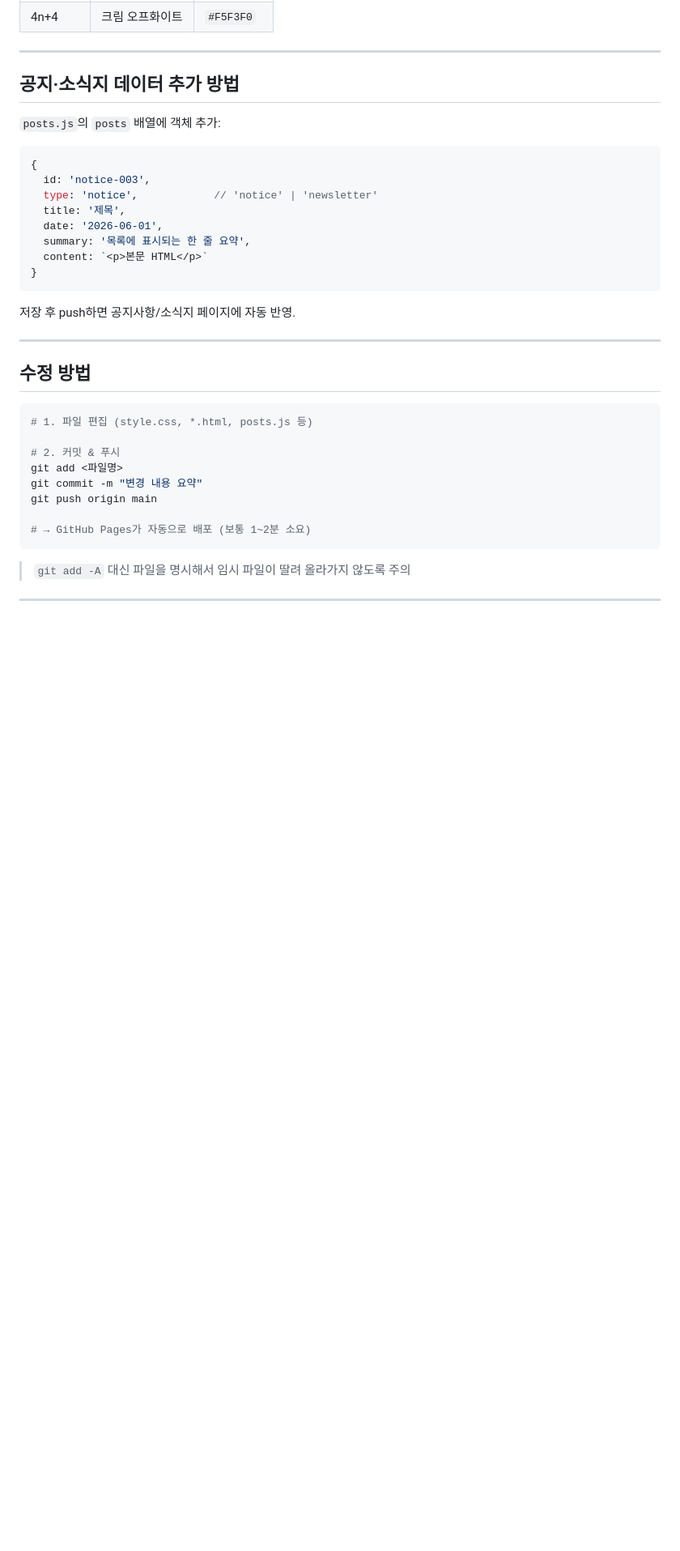
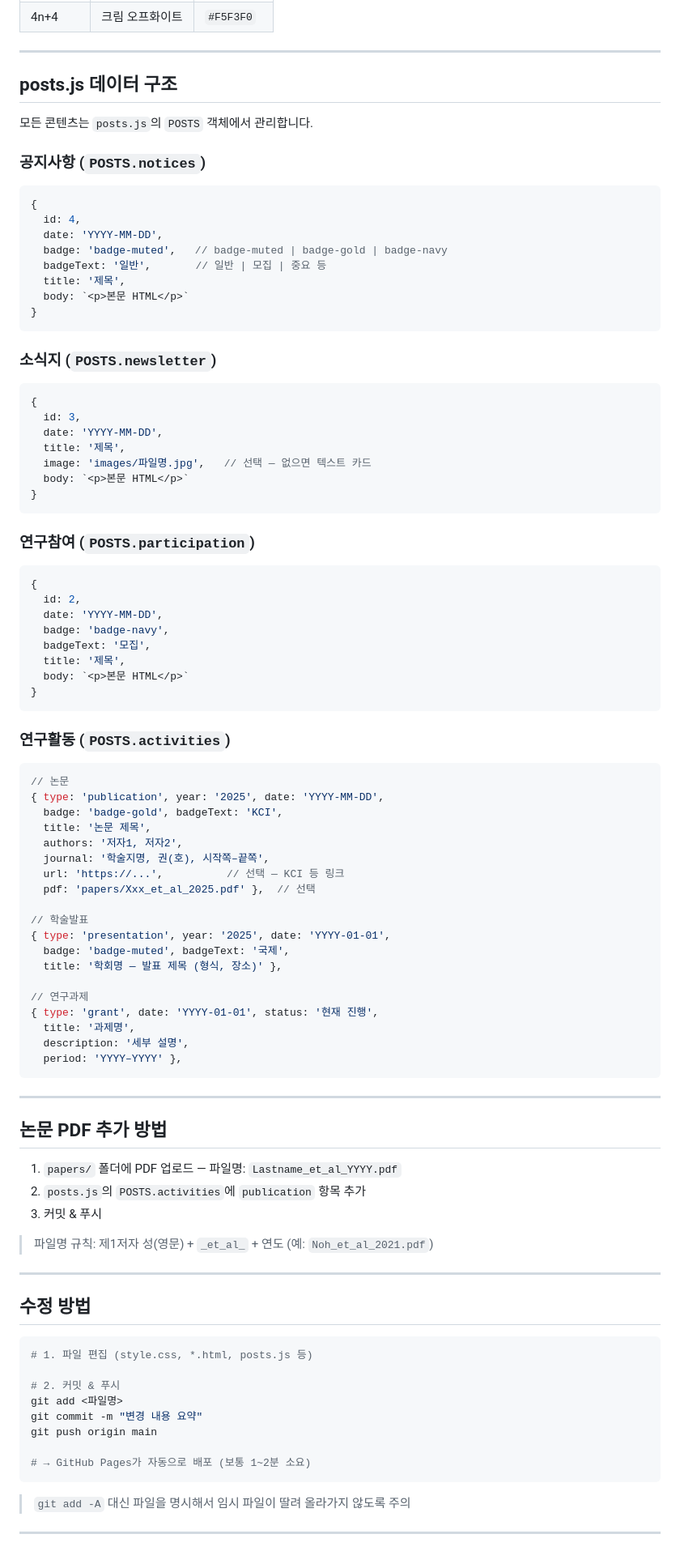
Before and after one commit to cnupsydevp-lab/cnupsydevp.github.io, a Markdown page: README.md, the part around one of its changes. Shown at 81% size. GitHub-like rendering; blank space fills up the shorter version.

Commit message:
docs: update README — reflect current posts.js structure, papers/ folder, form connections
Co-Authored-By: Claude Sonnet 4.6 <noreply@anthropic.com>

````diff
--- a/README.md
+++ b/README.md
@@ -66,22 +67,81 @@ homepage/
 
 ---
 
-## 공지·소식지 데이터 추가 방법
+## posts.js 데이터 구조
 
-`posts.js`의 `posts` 배열에 객체 추가:
+모든 콘텐츠는 `posts.js`의 `POSTS` 객체에서 관리합니다.
+
+### 공지사항 (`POSTS.notices`)
 
 ```js
 {
-  id: 'notice-003',
-  type: 'notice',            // 'notice' | 'newsletter'
+  id: 4,
+  date: 'YYYY-MM-DD',
+  badge: 'badge-muted',   // badge-muted | badge-gold | badge-navy
+  badgeText: '일반',       // 일반 | 모집 | 중요 등
   title: '제목',
-  date: '2026-06-01',
-  summary: '목록에 표시되는 한 줄 요약',
-  content: `<p>본문 HTML</p>`
+  body: `<p>본문 HTML</p>`
 }
 ```
 
-저장 후 push하면 공지사항/소식지 페이지에 자동 반영.
+### 소식지 (`POSTS.newsletter`)
+
+```js
+{
+  id: 3,
+  date: 'YYYY-MM-DD',
+  title: '제목',
+  image: 'images/파일명.jpg',   // 선택 — 없으면 텍스트 카드
+  body: `<p>본문 HTML</p>`
+}
+```
+
+### 연구참여 (`POSTS.participation`)
+
+```js
+{
+  id: 2,
+  date: 'YYYY-MM-DD',
+  badge: 'badge-navy',
+  badgeText: '모집',
+  title: '제목',
+  body: `<p>본문 HTML</p>`
+}
+```
+
+### 연구활동 (`POSTS.activities`)
+
+```js
+// 논문
+{ type: 'publication', year: '2025', date: 'YYYY-MM-DD',
+  badge: 'badge-gold', badgeText: 'KCI',
+  title: '논문 제목',
+  authors: '저자1, 저자2',
+  journal: '학술지명, 권(호), 시작쪽–끝쪽',
+  url: 'https://...',          // 선택 — KCI 등 링크
+  pdf: 'papers/Xxx_et_al_2025.pdf' },  // 선택
+
+// 학술발표
+{ type: 'presentation', year: '2025', date: 'YYYY-01-01',
+  badge: 'badge-muted', badgeText: '국제',
+  title: '학회명 — 발표 제목 (형식, 장소)' },
+
+// 연구과제
+{ type: 'grant', date: 'YYYY-01-01', status: '현재 진행',
+  title: '과제명',
+  description: '세부 설명',
+  period: 'YYYY–YYYY' },
+```
+
+---
+
+## 논문 PDF 추가 방법
+
+1. `papers/` 폴더에 PDF 업로드 — 파일명: `Lastname_et_al_YYYY.pdf`
+2. `posts.js`의 `POSTS.activities`에 `publication` 항목 추가
+3. 커밋 & 푸시
+
+> 파일명 규칙: 제1저자 성(영문) + `_et_al_` + 연도 (예: `Noh_et_al_2021.pdf`)
 
 ---
 
````
Also changed, not shown: other parts of README.md (+6 -6 lines).
